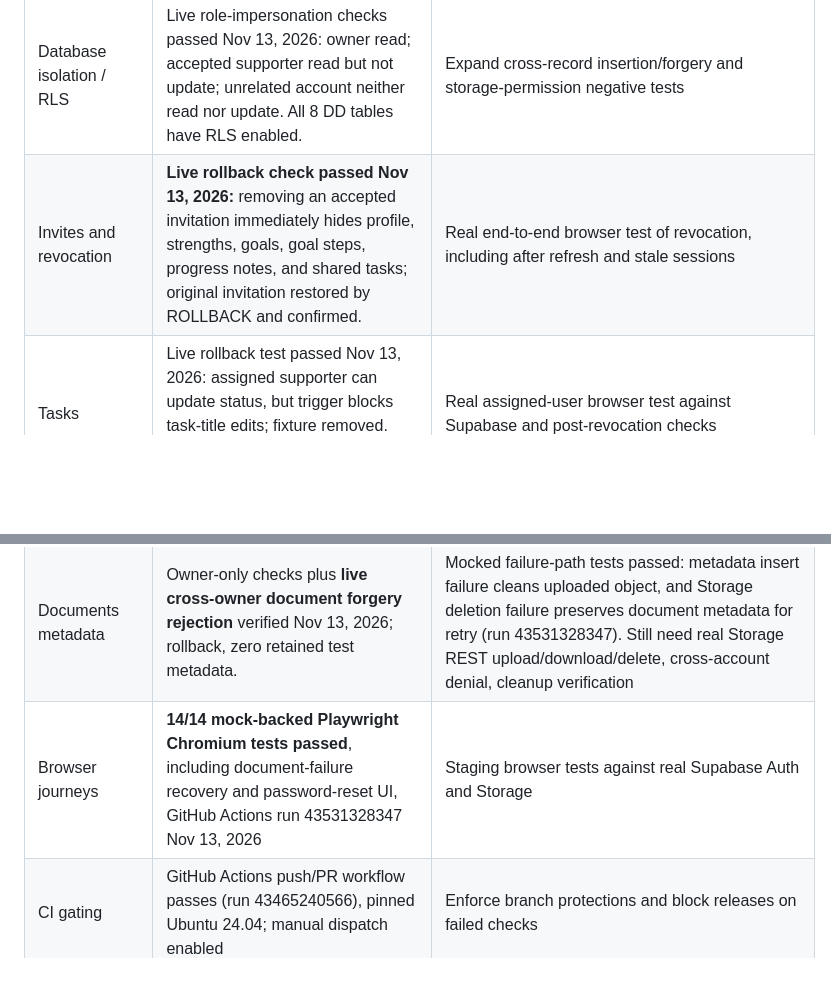
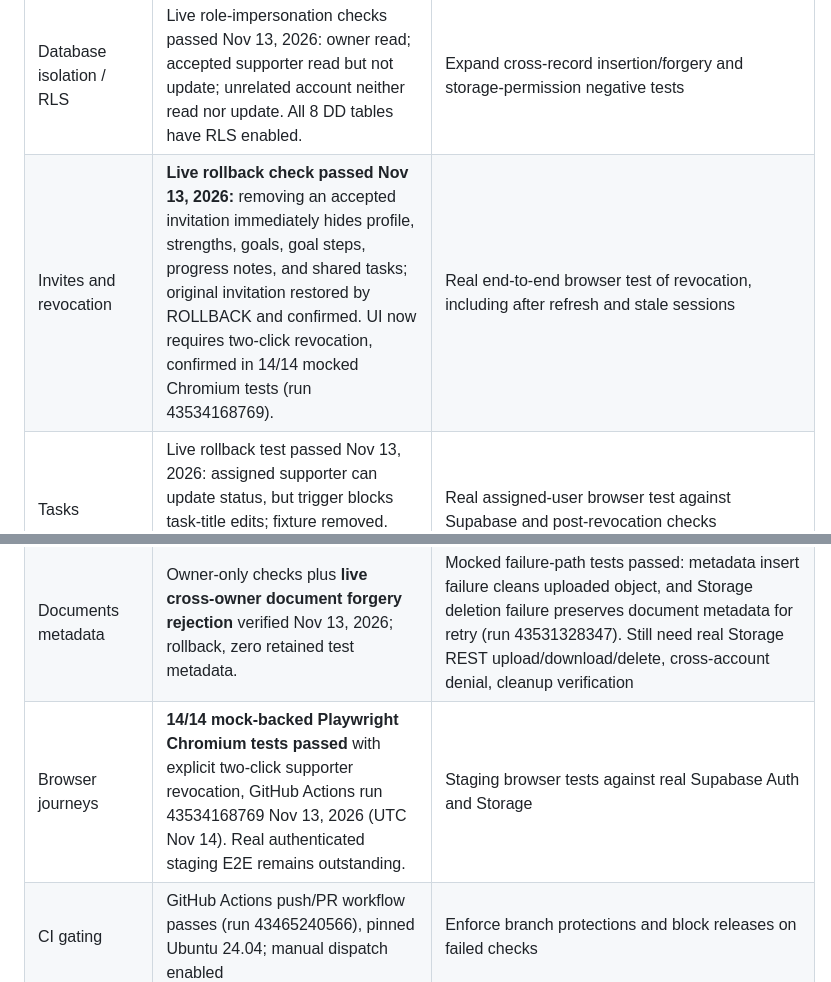
Before and after one commit to brandynts1979/care-and-stay-website, a Markdown page: dd-caregiver-dev/LAUNCH_READINESS.md, 2 parts joined by grey strips. Drawn GitHub-style; blank space fills up the shorter version.

Commit message:
Record verified two-step revocation test and remaining live integration gate

```diff
--- a/dd-caregiver-dev/LAUNCH_READINESS.md
+++ b/dd-caregiver-dev/LAUNCH_READINESS.md
@@ -5,10 +5,10 @@
 | Gate | Current state | Evidence needed |
 | --- | --- | --- |
 | Database isolation / RLS | Live role-impersonation checks passed Nov 13, 2026: owner read; accepted supporter read but not update; unrelated account neither read nor update. All 8 DD tables have RLS enabled. | Expand cross-record insertion/forgery and storage-permission negative tests |
-| Invites and revocation | **Live rollback check passed Nov 13, 2026:** removing an accepted invitation immediately hides profile, strengths, goals, goal steps, progress notes, and shared tasks; original invitation restored by ROLLBACK and confirmed. | Real end-to-end browser test of revocation, including after refresh and stale sessions |
+| Invites and revocation | **Live rollback check passed Nov 13, 2026:** removing an accepted invitation immediately hides profile, strengths, goals, goal steps, progress notes, and shared tasks; original invitation restored by ROLLBACK and confirmed. UI now requires two-click revocation, confirmed in 14/14 mocked Chromium tests (run 43534168769). | Real end-to-end browser test of revocation, including after refresh and stale sessions |
 | Tasks | Live rollback test passed Nov 13, 2026: assigned supporter can update status, but trigger blocks task-title edits; fixture removed. Mocked Playwright create/update/delete passed. | Real assigned-user browser test against Supabase and post-revocation checks |
 | Documents metadata | Owner-only checks plus **live cross-owner document forgery rejection** verified Nov 13, 2026; rollback, zero retained test metadata. | Mocked failure-path tests passed: metadata insert failure cleans uploaded object, and Storage deletion failure preserves document metadata for retry (run 43531328347). Still need real Storage REST upload/download/delete, cross-account denial, cleanup verification |
-| Browser journeys | **14/14 mock-backed Playwright Chromium tests passed**, including document-failure recovery and password-reset UI, GitHub Actions run 43531328347 Nov 13, 2026 | Staging browser tests against real Supabase Auth and Storage |
+| Browser journeys | **14/14 mock-backed Playwright Chromium tests passed** with explicit two-click supporter revocation, GitHub Actions run 43534168769 Nov 13, 2026 (UTC Nov 14). Real authenticated staging E2E remains outstanding. | Staging browser tests against real Supabase Auth and Storage |
 | CI gating | GitHub Actions push/PR workflow passes (run 43465240566), pinned Ubuntu 24.04; manual dispatch enabled | Enforce branch protections and block releases on failed checks |
 | Deploy automation | Render currently live at commit `c577b8e` (Nov 13, 2026), including expired-session security fix; newer code/test commits require deployment; service configured `autoDeploy=yes`/`commit`, but latest deploy was manual. | Verify an automatic commit-to-live deployment and rehearse rollback |
 | Authentication | Signed-in and expired-session behavior tested. Password recovery request and secure reset form added; both simulated Chromium tests passed Nov 13, 2026 (run 43531317180). | Confirm real Supabase reset email delivery/redirect, reset on verified account, signup/verification, and brute-force protection |
```
